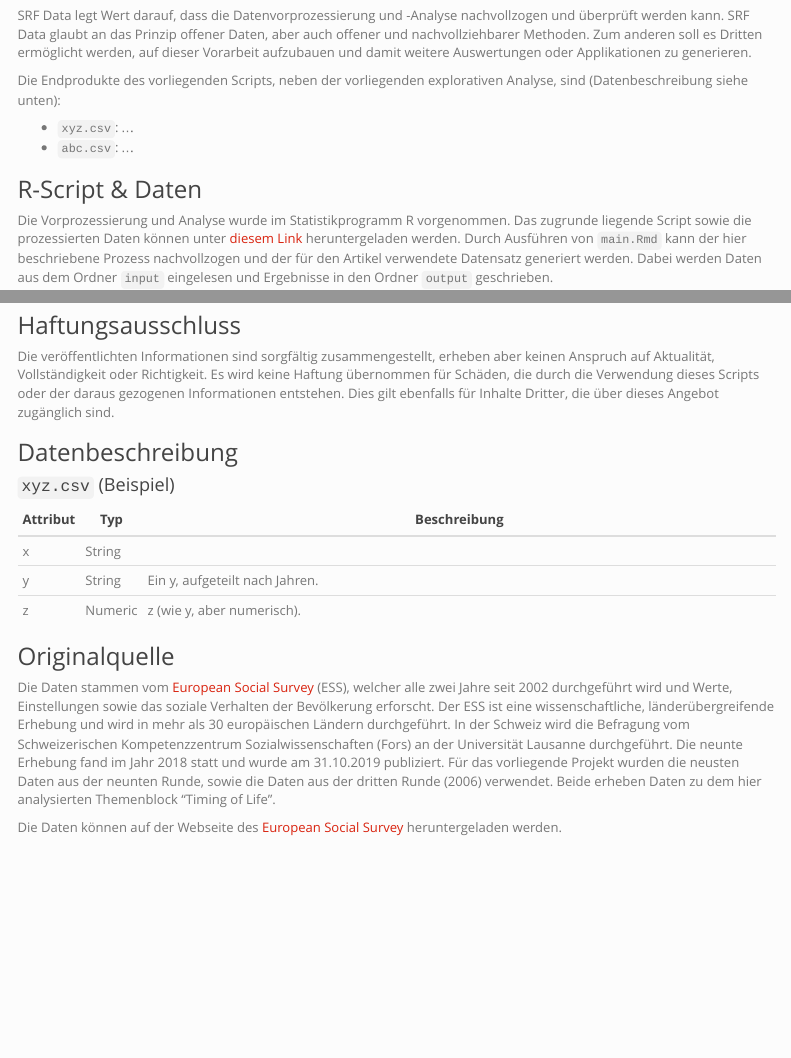
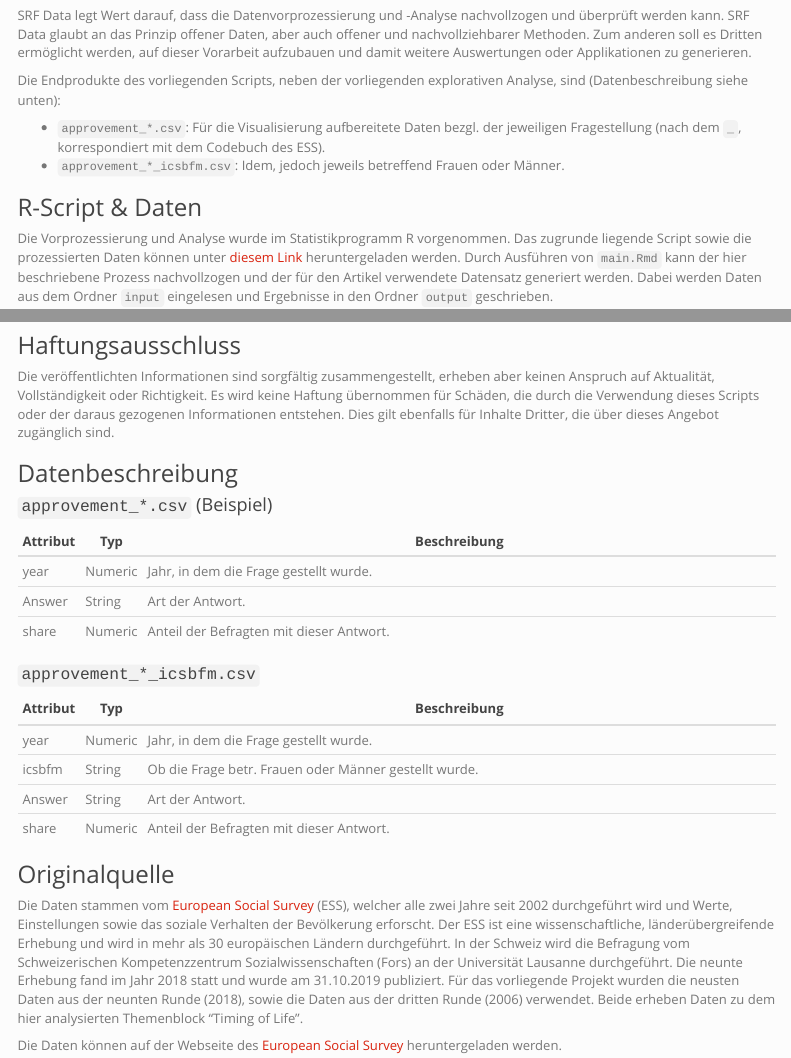
Before and after one commit to srfdata/2019-12-ess-timing-of-life, an R Markdown document (analysis/main.Rmd): the page in a window 1100 px wide, from 310 px down, and a second part further down, joined at a grey line. Rendered offline with R 4.5, knitr and Pandoc, with nearby package versions; some code elsewhere in the file could not run offline; menus at the side of the page are left out; common packages that the code uses without loading them are loaded.

Commit message:
finalized script with data description and readme

```diff
--- a/analysis/main.Rmd
+++ b/analysis/main.Rmd
@@ -40,8 +40,8 @@ SRF Data legt Wert darauf, dass die Datenvorprozessierung und -Analyse nachvollz
 
 Die Endprodukte des vorliegenden Scripts, neben der vorliegenden explorativen Analyse, sind (Datenbeschreibung siehe unten):
 
-* `xyz.csv`: ...
-* `abc.csv`: ...
+* `approvement_*.csv`: Für die Visualisierung aufbereitete Daten bezgl. der jeweiligen Fragestellung (nach dem `_`, korrespondiert mit dem Codebuch des ESS).
+* `approvement_*_icsbfm.csv`: Idem, jedoch jeweils betreffend Frauen oder Männer.
 
 ### R-Script & Daten
 
@@ -70,17 +70,26 @@ Die veröffentlichten Informationen sind sorgfältig zusammengestellt, erheben a
 
 ### Datenbeschreibung
 
-#### `xyz.csv` (Beispiel)
+#### `approvement_*.csv` (Beispiel)
 
 | Attribut | Typ | Beschreibung |
 |-------|------|-----------------------------------------------------------------------------|
-| x | String | |
-| y | String  | Ein y, aufgeteilt nach Jahren. |
-| z | Numeric |  z (wie y, aber numerisch). |
+| year | Numeric | Jahr, in dem die Frage gestellt wurde. |
+| Answer | String  | Art der Antwort. |
+| share | Numeric |  Anteil der Befragten mit dieser Antwort. |
+
+#### `approvement_*_icsbfm.csv`
+
+| Attribut | Typ | Beschreibung |
+|-------|------|-----------------------------------------------------------------------------|
+| year | Numeric | Jahr, in dem die Frage gestellt wurde. |
+| icsbfm | String | Ob die Frage betr. Frauen oder Männer gestellt wurde. |
+| Answer | String  | Art der Antwort. |
+| share | Numeric |  Anteil der Befragten mit dieser Antwort. |
 
 ### Originalquelle
 
-Die Daten stammen vom [European Social Survey](https://www.europeansocialsurvey.org/) (ESS), welcher alle zwei Jahre seit 2002 durchgeführt wird und Werte, Einstellungen sowie das soziale Verhalten der Bevölkerung erforscht. Der ESS ist eine wissenschaftliche, länderübergreifende Erhebung und wird in mehr als 30 europäischen Ländern durchgeführt. In der Schweiz wird die Befragung vom Schweizerischen Kompetenzzentrum Sozialwissenschaften (Fors) an der Universität Lausanne durchgeführt. Die neunte Erhebung fand im Jahr 2018 statt und wurde am 31.10.2019 publiziert. Für das vorliegende Projekt wurden die neusten Daten aus der neunten Runde, sowie die Daten aus der dritten Runde (2006) verwendet. Beide erheben Daten zu dem hier analysierten Themenblock "Timing of Life".
+Die Daten stammen vom [European Social Survey](https://www.europeansocialsurvey.org/) (ESS), welcher alle zwei Jahre seit 2002 durchgeführt wird und Werte, Einstellungen sowie das soziale Verhalten der Bevölkerung erforscht. Der ESS ist eine wissenschaftliche, länderübergreifende Erhebung und wird in mehr als 30 europäischen Ländern durchgeführt. In der Schweiz wird die Befragung vom Schweizerischen Kompetenzzentrum Sozialwissenschaften (Fors) an der Universität Lausanne durchgeführt. Die neunte Erhebung fand im Jahr 2018 statt und wurde am 31.10.2019 publiziert. Für das vorliegende Projekt wurden die neusten Daten aus der neunten Runde (2018), sowie die Daten aus der dritten Runde (2006) verwendet. Beide erheben Daten zu dem hier analysierten Themenblock "Timing of Life".
 
 Die Daten können auf der Webseite des [European Social Survey](https://www.europeansocialsurvey.org/data/) heruntergeladen werden.
 
```
Also changed, not shown: README.md.
